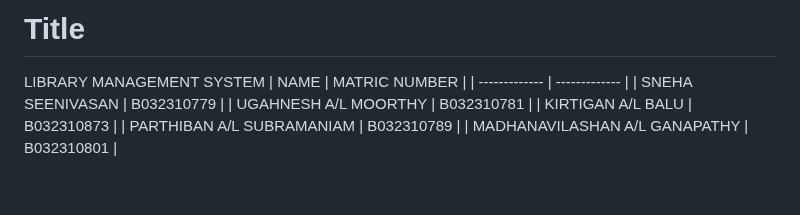
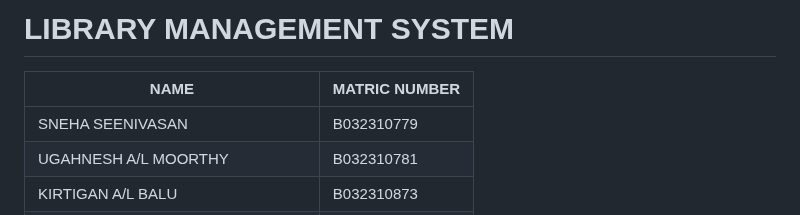
Before and after one commit to KingLance06/DAD-PROJECT, a Markdown page: README.md, the part around the change. Rendered like a GitHub page; blank space fills up the shorter version.

```diff
--- a/README.md
+++ b/README.md
@@ -1,5 +1,5 @@
-# Title
-LIBRARY MANAGEMENT SYSTEM
+# LIBRARY MANAGEMENT SYSTEM
+
 | NAME  | MATRIC NUMBER |
 | ------------- | ------------- |
 | SNEHA SEENIVASAN  | B032310779  |
```
